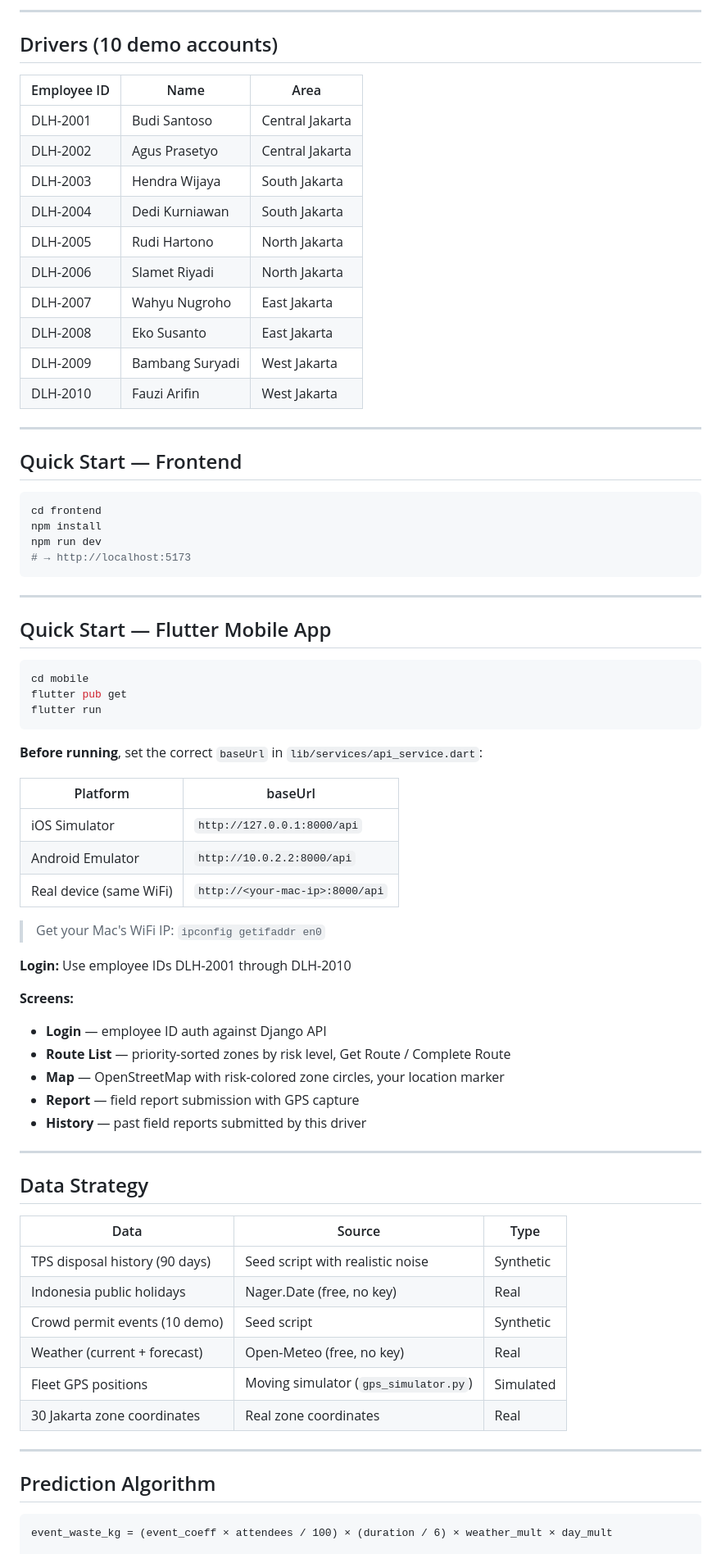
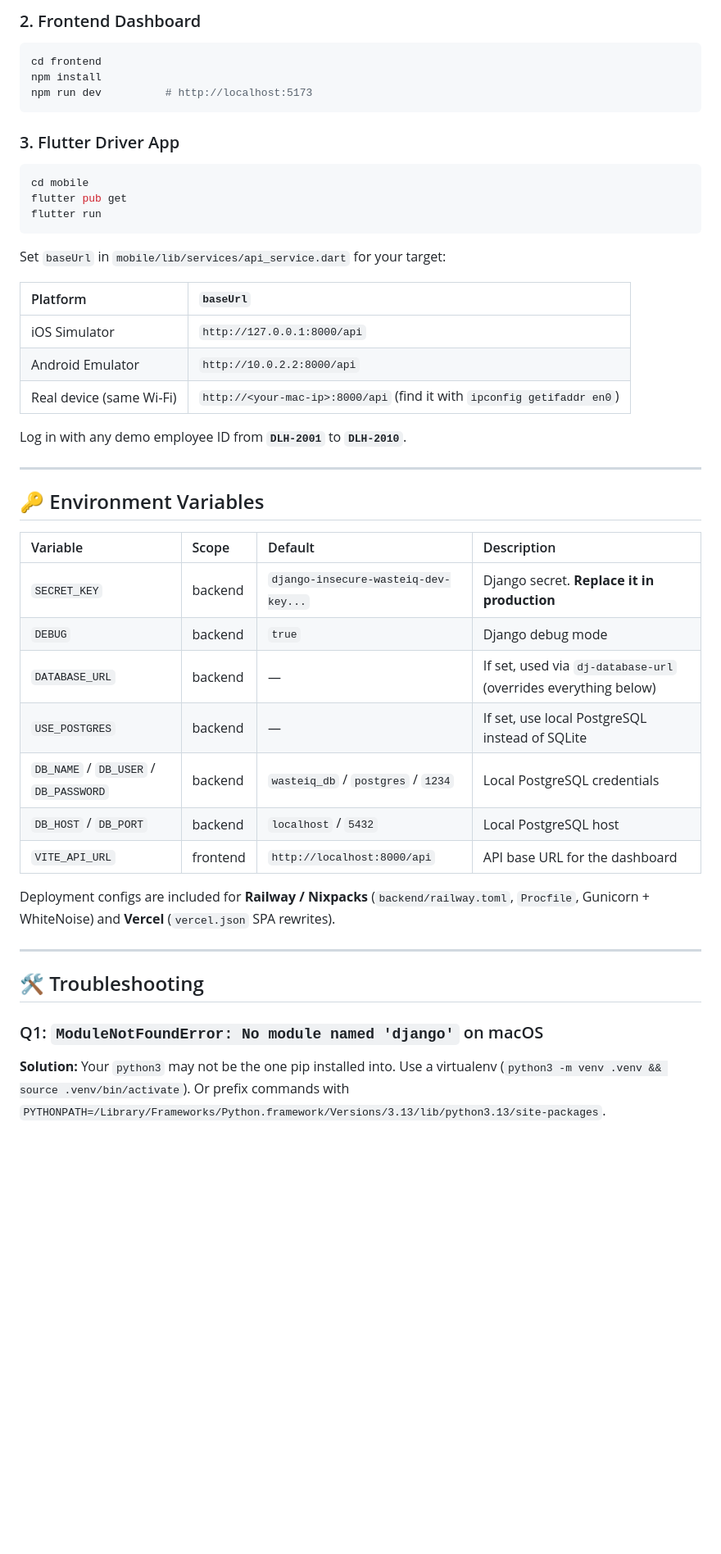
Before and after one commit to Myat06/WASTEIQ, a Markdown page: README.md, the part around one of its changes. Shown at 82% size. Drawn GitHub-style; blank space fills up the shorter version.

Commit message:
Rewrite README with architecture diagrams, data flows, and setup reference

````diff
--- a/README.md
+++ b/README.md
@@ -160,34 +252,12 @@ Automatically assigns cleaning routes to drivers based on zone risk and vehicle
----
-
-## Drivers (10 demo accounts)
-
-| Employee ID | Name | Area |
-|------------|------|------|
-| DLH-2001 | Budi Santoso | Central Jakarta |
-| DLH-2002 | Agus Prasetyo | Central Jakarta |
-| DLH-2003 | Hendra Wijaya | South Jakarta |
-| DLH-2004 | Dedi Kurniawan | South Jakarta |
-| DLH-2005 | Rudi Hartono | North Jakarta |
-| DLH-2006 | Slamet Riyadi | North Jakarta |
-| DLH-2007 | Wahyu Nugroho | East Jakarta |
-| DLH-2008 | Eko Susanto | East Jakarta |
-| DLH-2009 | Bambang Suryadi | West Jakarta |
-| DLH-2010 | Fauzi Arifin | West Jakarta |
-
----
-
-## Quick Start — Frontend
+### 2. Frontend Dashboard
 
 ```bash
 cd frontend
 npm install
-npm run dev
-# → http://localhost:5173
+npm run dev          # http://localhost:5173
 ```
 
----
-
-## Quick Start — Flutter Mobile App
+### 3. Flutter Driver App
 
 ```bash
 cd mobile
@@ -195,42 +265,36 @@ flutter pub get
 flutter run
 ```
 
-**Before running**, set the correct `baseUrl` in `lib/services/api_service.dart`:
+Set `baseUrl` in `mobile/lib/services/api_service.dart` for your target:
 
-| Platform | baseUrl |
-|----------|---------|
+| Platform | `baseUrl` |
+| :--- | :--- |
 | iOS Simulator | `http://127.0.0.1:8000/api` |
 | Android Emulator | `http://10.0.2.2:8000/api` |
-| Real device (same WiFi) | `http://<your-mac-ip>:8000/api` |
+| Real device (same Wi-Fi) | `http://<your-mac-ip>:8000/api` (find it with `ipconfig getifaddr en0`) |
 
-> Get your Mac's WiFi IP: `ipconfig getifaddr en0`
-
-**Login:** Use employee IDs DLH-2001 through DLH-2010
-
-**Screens:**
-- **Login** — employee ID auth against Django API
-- **Route List** — priority-sorted zones by risk level, Get Route / Complete Route
-- **Map** — OpenStreetMap with risk-colored zone circles, your location marker
-- **Report** — field report submission with GPS capture
-- **History** — past field reports submitted by this driver
+Log in with any demo employee ID from **`DLH-2001`** to **`DLH-2010`**.
 
 ---
 
-## Data Strategy
+## 🔑 Environment Variables
 
-| Data | Source | Type |
-|------|--------|------|
-| TPS disposal history (90 days) | Seed script with realistic noise | Synthetic |
-| Indonesia public holidays | Nager.Date (free, no key) | Real |
-| Crowd permit events (10 demo) | Seed script | Synthetic |
-| Weather (current + forecast) | Open-Meteo (free, no key) | Real |
-| Fleet GPS positions | Moving simulator (`gps_simulator.py`) | Simulated |
-| 30 Jakarta zone coordinates | Real zone coordinates | Real |
+| Variable | Scope | Default | Description |
+| :--- | :--- | :--- | :--- |
+| `SECRET_KEY` | backend | `django-insecure-wasteiq-dev-key...` | Django secret. **Replace it in production** |
+| `DEBUG` | backend | `true` | Django debug mode |
+| `DATABASE_URL` | backend | — | If set, used via `dj-database-url` (overrides everything below) |
+| `USE_POSTGRES` | backend | — | If set, use local PostgreSQL instead of SQLite |
+| `DB_NAME` / `DB_USER` / `DB_PASSWORD` | backend | `wasteiq_db` / `postgres` / `1234` | Local PostgreSQL credentials |
+| `DB_HOST` / `DB_PORT` | backend | `localhost` / `5432` | Local PostgreSQL host |
+| `VITE_API_URL` | frontend | `http://localhost:8000/api` | API base URL for the dashboard |
+
+Deployment configs are included for **Railway / Nixpacks** (`backend/railway.toml`, `Procfile`, Gunicorn + WhiteNoise) and **Vercel** (`vercel.json` SPA rewrites).
 
 ---
 
-## Prediction Algorithm
+## 🛠️ Troubleshooting
 
-```
-event_waste_kg = (event_coeff × attendees / 100) × (duration / 6) × weather_mult × day_mult
+### Q1: `ModuleNotFoundError: No module named 'django'` on macOS
+**Solution:** Your `python3` may not be the one pip installed into. Use a virtualenv (`python3 -m venv .venv && source .venv/bin/activate`). Or prefix commands with `PYTHONPATH=/Library/Frameworks/Python.framework/Versions/3.13/lib/python3.13/site-packages`.
 
````
Also changed, not shown: other parts of README.md (+243 -158 lines).
